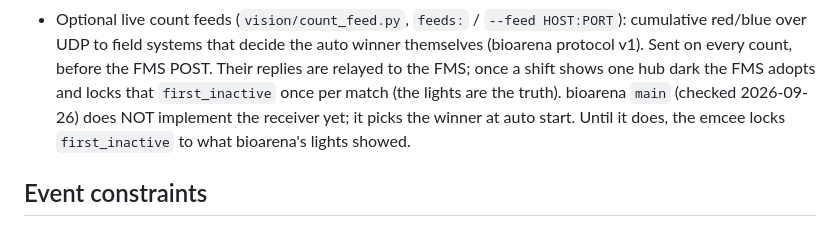
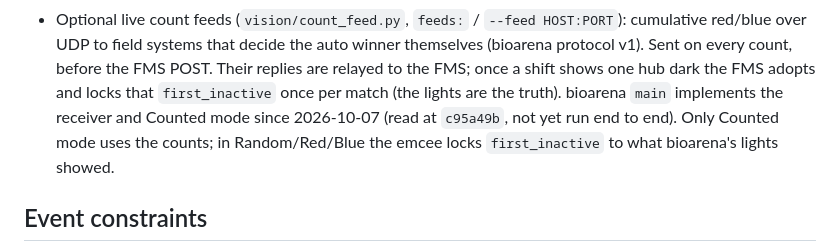
Before and after one commit to arnan-bajaj/watchtower-fms, a Markdown page: CLAUDE.md, the part around the change. Drawn GitHub-style.

```diff
--- a/CLAUDE.md
+++ b/CLAUDE.md
@@ -80,8 +80,9 @@ pattern-kill `fms.server`/`run_vision.py` (it can hit the user's live processes)
   over UDP to field systems that decide the auto winner themselves (bioarena protocol v1). Sent on every
   count, before the FMS POST. Their replies are relayed to the FMS; once a shift shows one hub dark the FMS
   adopts and locks that `first_inactive` once per match (the lights are the truth).
-  bioarena `main` (checked 2026-09-26) does NOT implement the receiver yet; it picks the winner at auto
-  start. Until it does, the emcee locks `first_inactive` to what bioarena's lights showed.
+  bioarena `main` implements the receiver and Counted mode since 2026-10-07 (read at `c95a49b`, not yet
+  run end to end). Only Counted mode uses the counts; in Random/Red/Blue the emcee locks `first_inactive`
+  to what bioarena's lights showed.
 
 ## Event constraints
 - Everyone (refs, emcee, scorekeeper) is on the venue WiFi; no hotspot. Some networks isolate clients;
```
Also changed, not shown: README.md (+9 -9 lines).
